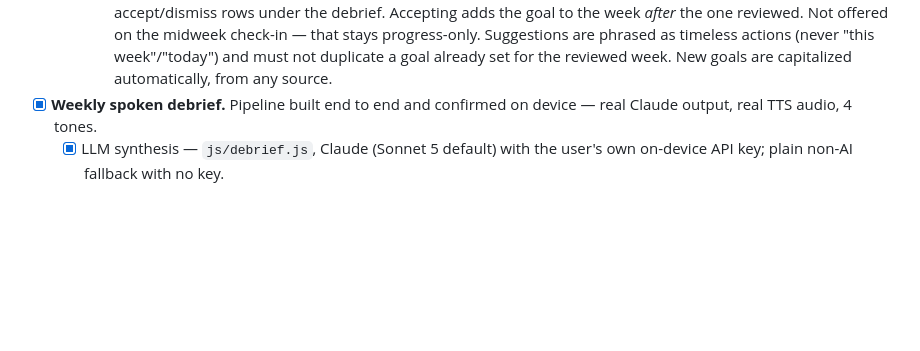
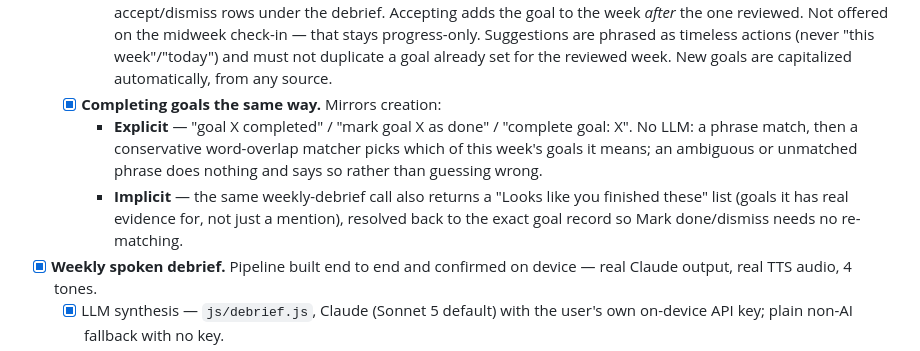
Before and after one commit to Maggoo12/diane, a Markdown page: docs/roadmap.md, the part around the change. Rendered like a GitHub page; blank space fills up the shorter version.

Commit message:
Roadmap: note goal completion by voice/text + weekly debrief
Co-Authored-By: Claude Sonnet 5 <noreply@anthropic.com>

```diff
--- a/docs/roadmap.md
+++ b/docs/roadmap.md
@@ -90,6 +90,15 @@ in Phase 2.
       timeless actions (never "this week"/"today") and must not duplicate a
       goal already set for the reviewed week. New goals are capitalized
       automatically, from any source.
+  - [x] **Completing goals the same way.** Mirrors creation:
+    - **Explicit** — "goal X completed" / "mark goal X as done" / "complete
+      goal: X". No LLM: a phrase match, then a conservative word-overlap
+      matcher picks which of this week's goals it means; an ambiguous or
+      unmatched phrase does nothing and says so rather than guessing wrong.
+    - **Implicit** — the same weekly-debrief call also returns a "Looks like
+      you finished these" list (goals it has real evidence for, not just a
+      mention), resolved back to the exact goal record so Mark done/dismiss
+      needs no re-matching.
 - [x] **Weekly spoken debrief.** Pipeline built end to end and confirmed on
       device — real Claude output, real TTS audio, 4 tones.
   - [x] LLM synthesis — `js/debrief.js`, Claude (Sonnet 5 default) with the
```
